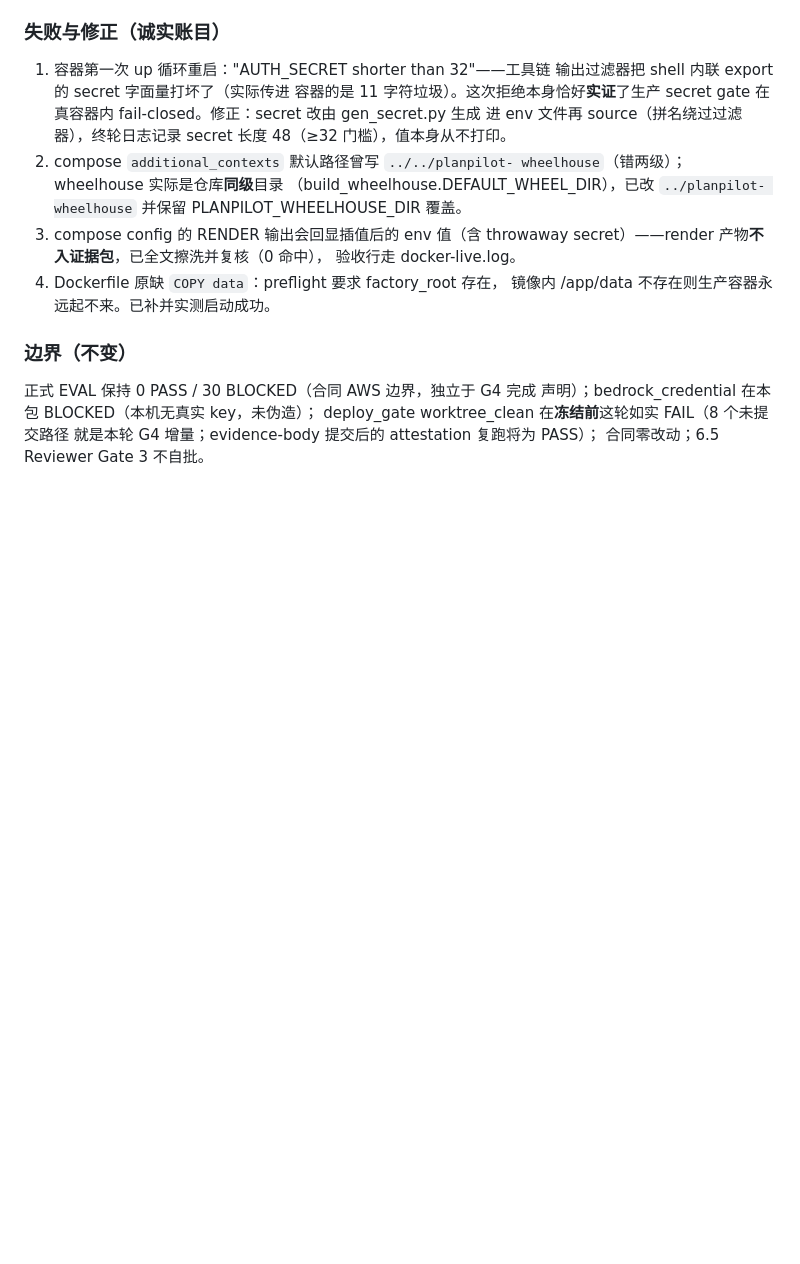
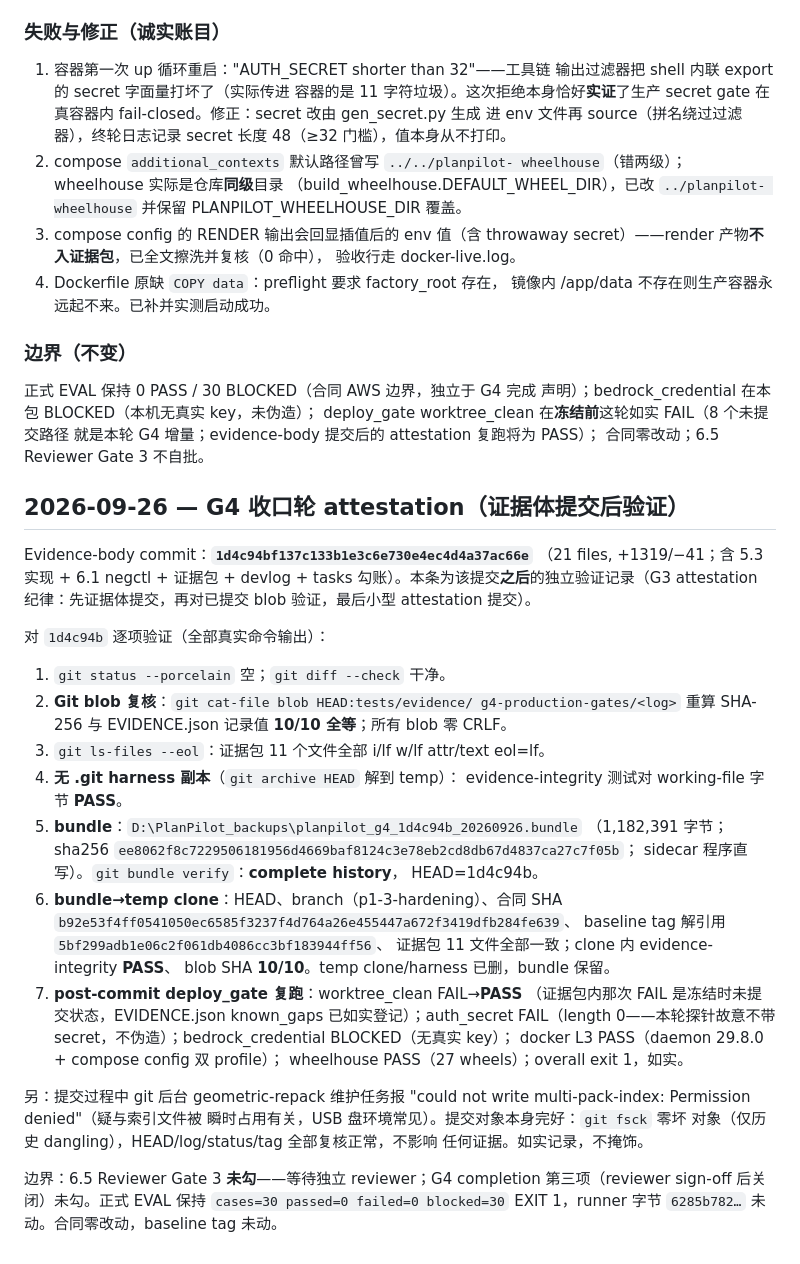
Before and after one commit to ogoehayashi/planpilot, a Markdown page: docs/devlog/DEVELOPMENT_LOG.md, the part around the change. Rendered like a GitHub page; blank space fills up the shorter version.

Commit message:
docs(g4-closeout): attest committed evidence body and bundle recovery
Verified against evidence-body commit 1d4c94bf137c133b1e3c6e730e4ec4d4a37ac66e:
git-blob SHA re-hash 10/10 == EVIDENCE.json; zero CRLF in shipped blobs;
ls-files --eol all lf; no-.git harness copy passes evidence-integrity;
bundle D:/PlanPilot_backups/planpilot_g4_1d4c94b_20260926.bundle (1182391 B,
sha256 ee8062f8...7f05b) verifies complete history HEAD=1d4c94b; clone from
bundle matches HEAD/branch/contract b92e53f4/baseline tag 5bf299adb1e0 and
passes integrity + 10/10 blob SHAs; post-commit deploy_gate worktree_clean
FAIL->PASS (pack's FAIL was the documented frozen pre-commit state).
Ticks tasks 6.4 only. 6.5 Reviewer Gate 3 stays UNTICKED — awaiting an
independent reviewer; G4 completion claim stays open. Formal EVAL remains
0 PASS / 30 BLOCKED / exit 1, runner bytes unchanged.

```diff
--- a/docs/devlog/DEVELOPMENT_LOG.md
+++ b/docs/devlog/DEVELOPMENT_LOG.md
@@ -1890,3 +1890,47 @@ EXIT=1 —— **BLOCKED 原样保留**，smoke 零冒充。
 deploy_gate worktree_clean 在**冻结前**这轮如实 FAIL（8 个未提交路径
 就是本轮 G4 增量；evidence-body 提交后的 attestation 复跑将为 PASS）；
 合同零改动；6.5 Reviewer Gate 3 不自批。
+
+## 2026-09-26 — G4 收口轮 attestation（证据体提交后验证）
+
+Evidence-body commit：**`1d4c94bf137c133b1e3c6e730e4ec4d4a37ac66e`**
+（21 files, +1319/−41；含 5.3 实现 + 6.1 negctl + 证据包 + devlog +
+tasks 勾账）。本条为该提交**之后**的独立验证记录（G3 attestation
+纪律：先证据体提交，再对已提交 blob 验证，最后小型 attestation 提交）。
+
+对 `1d4c94b` 逐项验证（全部真实命令输出）：
+
+1. `git status --porcelain` 空；`git diff --check` 干净。
+2. **Git blob 复核**：`git cat-file blob HEAD:tests/evidence/
+   g4-production-gates/<log>` 重算 SHA-256 与 EVIDENCE.json 记录值
+   **10/10 全等**；所有 blob 零 CRLF。
+3. `git ls-files --eol`：证据包 11 个文件全部 i/lf w/lf
+   attr/text eol=lf。
+4. **无 .git harness 副本**（`git archive HEAD` 解到 temp）：
+   evidence-integrity 测试对 working-file 字节 **PASS**。
+5. **bundle**：`D:\PlanPilot_backups\planpilot_g4_1d4c94b_20260926.bundle`
+   （1,182,391 字节；sha256 `ee8062f8c7229506181956d4669baf8124c3e78eb2cd8db67d4837ca27c7f05b`；
+   sidecar 程序直写）。`git bundle verify`：**complete history**，
+   HEAD=1d4c94b。
+6. **bundle→temp clone**：HEAD、branch（p1-3-hardening）、合同 SHA
+   `b92e53f4ff0541050ec6585f3237f4d764a26e455447a672f3419dfb284fe639`、
+   baseline tag 解引用 `5bf299adb1e06c2f061db4086cc3bf183944ff56`、
+   证据包 11 文件全部一致；clone 内 evidence-integrity **PASS**、
+   blob SHA **10/10**。temp clone/harness 已删，bundle 保留。
+7. **post-commit deploy_gate 复跑**：worktree_clean FAIL→**PASS**
+   （证据包内那次 FAIL 是冻结时未提交状态，EVIDENCE.json known_gaps
+   已如实登记）；auth_secret FAIL（length 0——本轮探针故意不带
+   secret，不伪造）；bedrock_credential BLOCKED（无真实 key）；
+   docker L3 PASS（daemon 29.8.0 + compose config 双 profile）；
+   wheelhouse PASS（27 wheels）；overall exit 1，如实。
+
+另：提交过程中 git 后台 geometric-repack 维护任务报
+"could not write multi-pack-index: Permission denied"（疑与索引文件被
+瞬时占用有关，USB 盘环境常见）。提交对象本身完好：`git fsck` 零坏
+对象（仅历史 dangling），HEAD/log/status/tag 全部复核正常，不影响
+任何证据。如实记录，不掩饰。
+
+边界：6.5 Reviewer Gate 3 **未勾**——等待独立 reviewer；G4 completion
+第三项（reviewer sign-off 后关闭）未勾。正式 EVAL 保持
+`cases=30 passed=0 failed=0 blocked=30` EXIT 1，runner 字节
+`6285b782…` 未动。合同零改动，baseline tag 未动。
```
Also changed, not shown: 1 other file.
